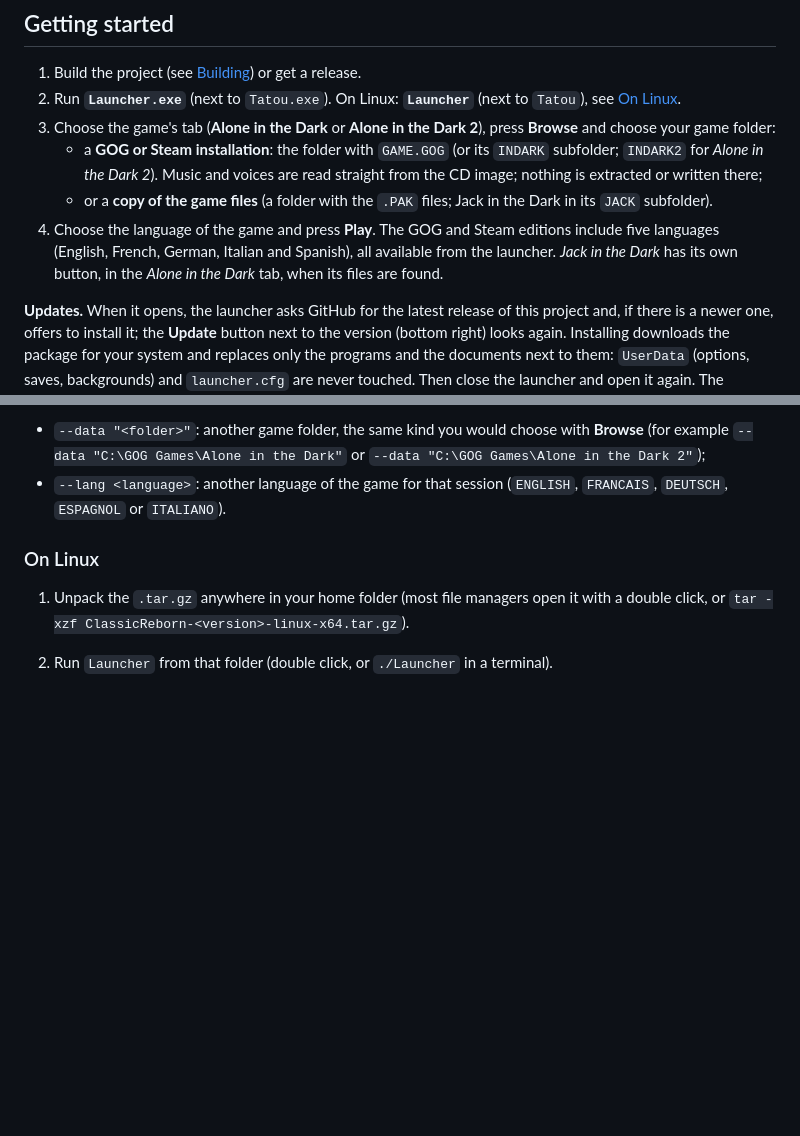
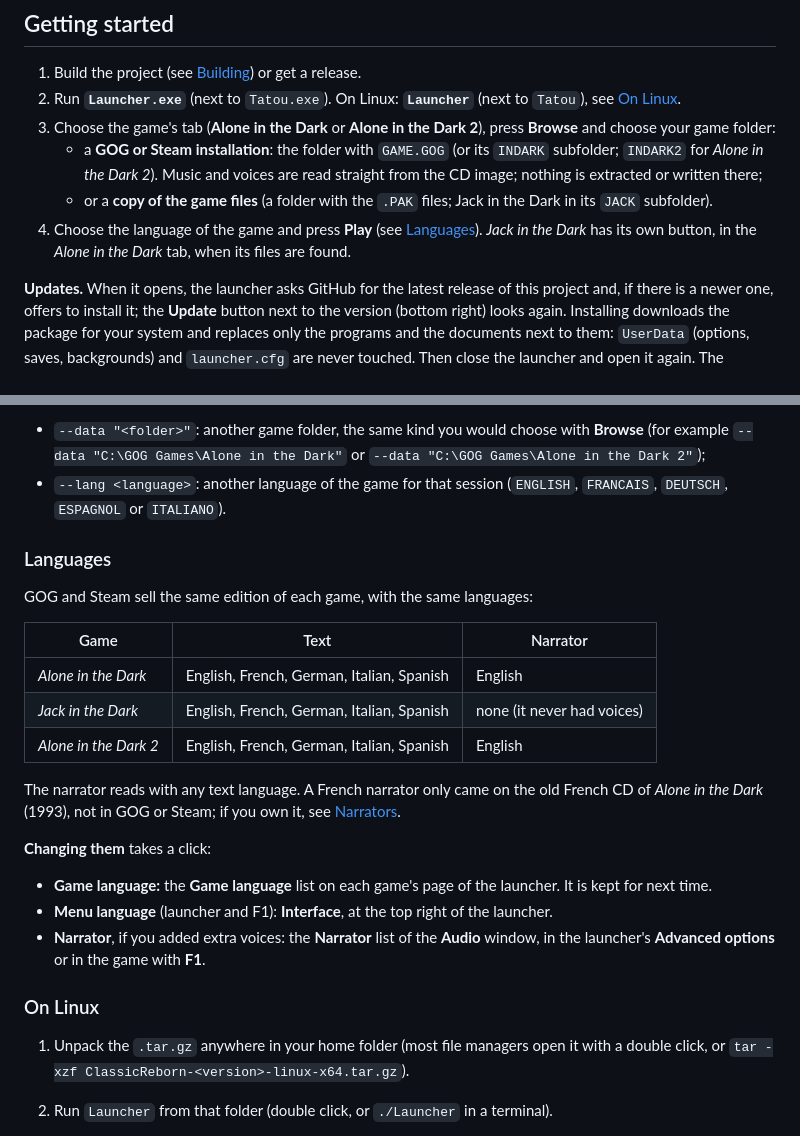
Before and after one commit to nayo186/AloneInTheDarkClassicReborn, a Markdown page: README.md, 2 parts joined by grey strips. GitHub-like rendering; blank space fills up the shorter version.

Commit message:
README: languages of each game and how to change them

```diff
--- a/README.md
+++ b/README.md
@@ -94,7 +94,7 @@ It is not a static recompilation: a static recompilation translates the machine
 3. Choose the game's tab (**Alone in the Dark** or **Alone in the Dark 2**), press **Browse** and choose your game folder:
    - a **GOG or Steam installation**: the folder with `GAME.GOG` (or its `INDARK` subfolder; `INDARK2` for *Alone in the Dark 2*). Music and voices are read straight from the CD image; nothing is extracted or written there;
    - or a **copy of the game files** (a folder with the `.PAK` files; Jack in the Dark in its `JACK` subfolder).
-4. Choose the language of the game and press **Play**. The GOG and Steam editions include five languages (English, French, German, Italian and Spanish), all available from the launcher. *Jack in the Dark* has its own button, in the *Alone in the Dark* tab, when its files are found.
+4. Choose the language of the game and press **Play** (see [Languages](#languages)). *Jack in the Dark* has its own button, in the *Alone in the Dark* tab, when its files are found.
 
 **Updates.** When it opens, the launcher asks GitHub for the latest release of this project and, if there is a newer one, offers to install it; the **Update** button next to the version (bottom right) looks again. Installing downloads the package for your system and replaces only the programs and the documents next to them: `UserData` (options, saves, backgrounds) and `launcher.cfg` are never touched. Then close the launcher and open it again. The launcher connects to the internet only for this, and the game never does.
 
@@ -112,6 +112,24 @@ Only if you want something else for one entry, add it to the line:
 
 - `--data "<folder>"`: another game folder, the same kind you would choose with **Browse** (for example `--data "C:\GOG Games\Alone in the Dark"` or `--data "C:\GOG Games\Alone in the Dark 2"`);
 - `--lang <language>`: another language of the game for that session (`ENGLISH`, `FRANCAIS`, `DEUTSCH`, `ESPAGNOL` or `ITALIANO`).
+
+### Languages
+
+GOG and Steam sell the same edition of each game, with the same languages:
+
+| Game | Text | Narrator |
+|---|---|---|
+| *Alone in the Dark* | English, French, German, Italian, Spanish | English |
+| *Jack in the Dark* | English, French, German, Italian, Spanish | none (it never had voices) |
+| *Alone in the Dark 2* | English, French, German, Italian, Spanish | English |
+
+The narrator reads with any text language. A French narrator only came on the old French CD of *Alone in the Dark* (1993), not in GOG or Steam; if you own it, see [Narrators](#narrators).
+
+**Changing them** takes a click:
+
+- **Game language:** the **Game language** list on each game's page of the launcher. It is kept for next time.
+- **Menu language** (launcher and F1): **Interface**, at the top right of the launcher.
+- **Narrator**, if you added extra voices: the **Narrator** list of the **Audio** window, in the launcher's **Advanced options** or in the game with **F1**.
 
 ### On Linux
 
```
